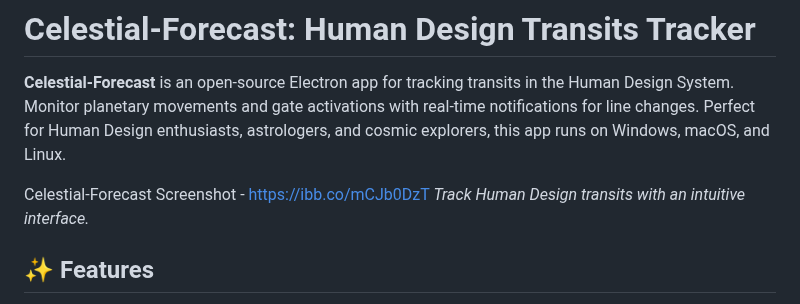
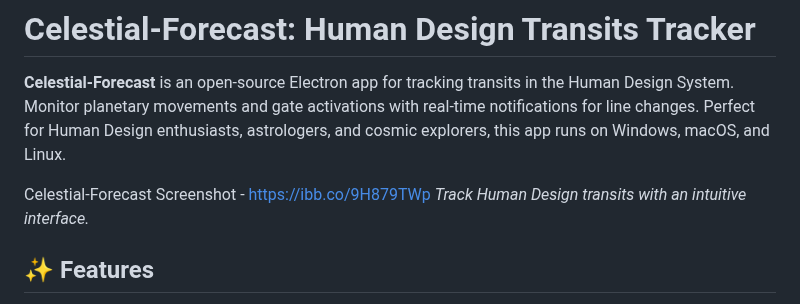
Before and after one commit to tutucea/celestial-forecast, a Markdown page: README.md, the part around the change. Rendered like a GitHub page.

```diff
--- a/README.md
+++ b/README.md
@@ -2,7 +2,7 @@
 
 **Celestial-Forecast** is an open-source Electron app for tracking transits in the Human Design System. Monitor planetary movements and gate activations with real-time notifications for line changes. Perfect for Human Design enthusiasts, astrologers, and cosmic explorers, this app runs on Windows, macOS, and Linux.
 
-Celestial-Forecast Screenshot - https://ibb.co/mCJb0DzT
+Celestial-Forecast Screenshot - https://ibb.co/9H879TWp
 *Track Human Design transits with an intuitive interface.*
 
 ## ✨ Features
```
